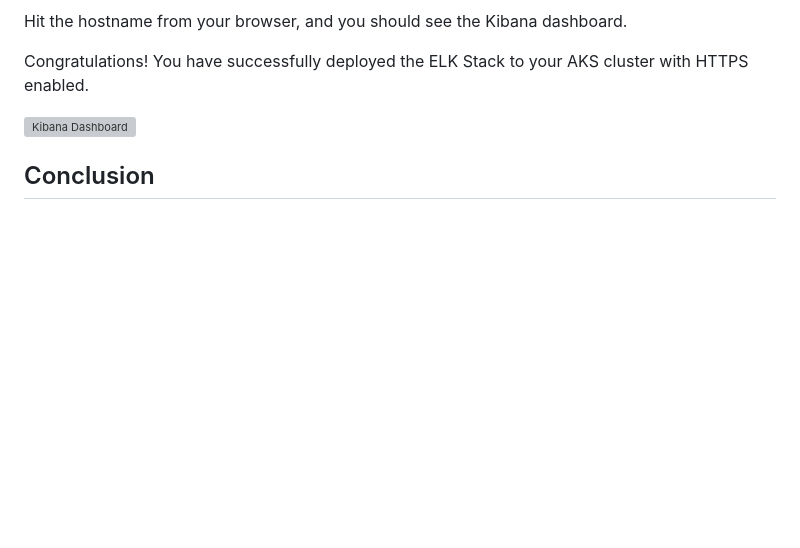
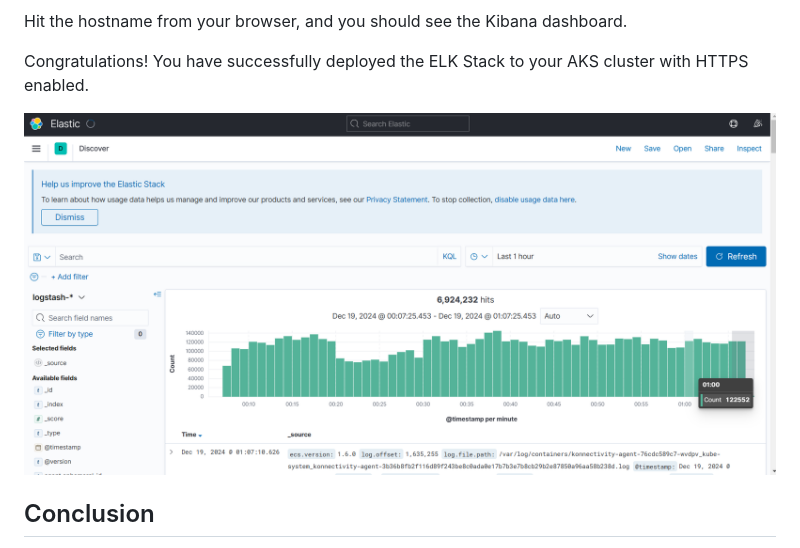
Before and after one commit to Gerardbulky/elk-deployment, a Markdown page: README.md, the part around the change. Rendered like a GitHub page; pictures changed too: images/kibana-dashboard-empty.png (added); blank space fills up the shorter version; grey boxes are pictures that could not be loaded.

```diff
--- a/README.md
+++ b/README.md
@@ -619,7 +619,7 @@ Hit the hostname from your browser, and you should see the Kibana dashboard.
 
 Congratulations! You have successfully deployed the ELK Stack to your AKS cluster with HTTPS enabled.
 
-![Kibana Dashboard](images/kibana-dashboard.png)
+![Kibana Dashboard](images/kibana-dashboard-empty.png)
 
 ## Conclusion
 
```
